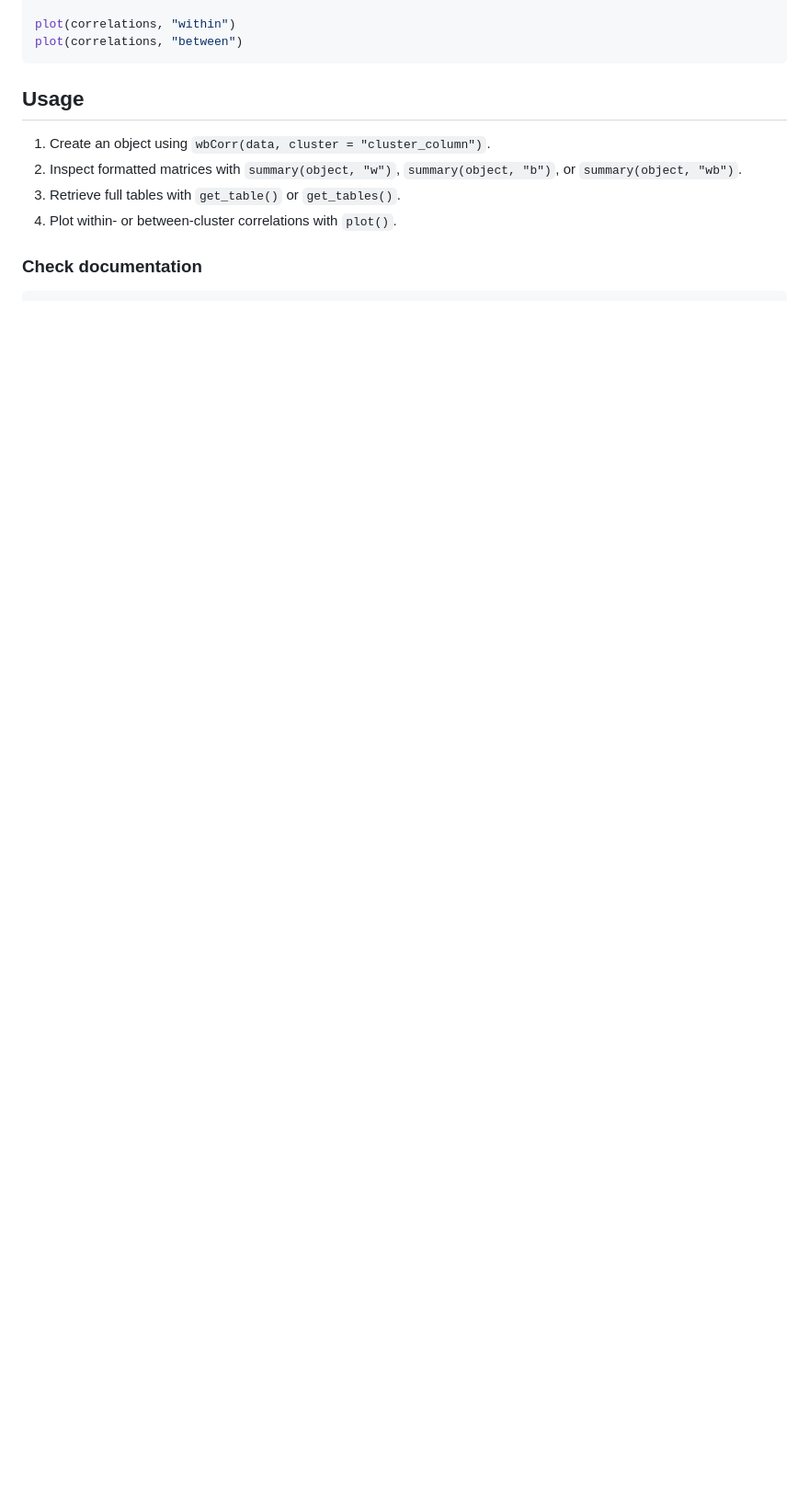
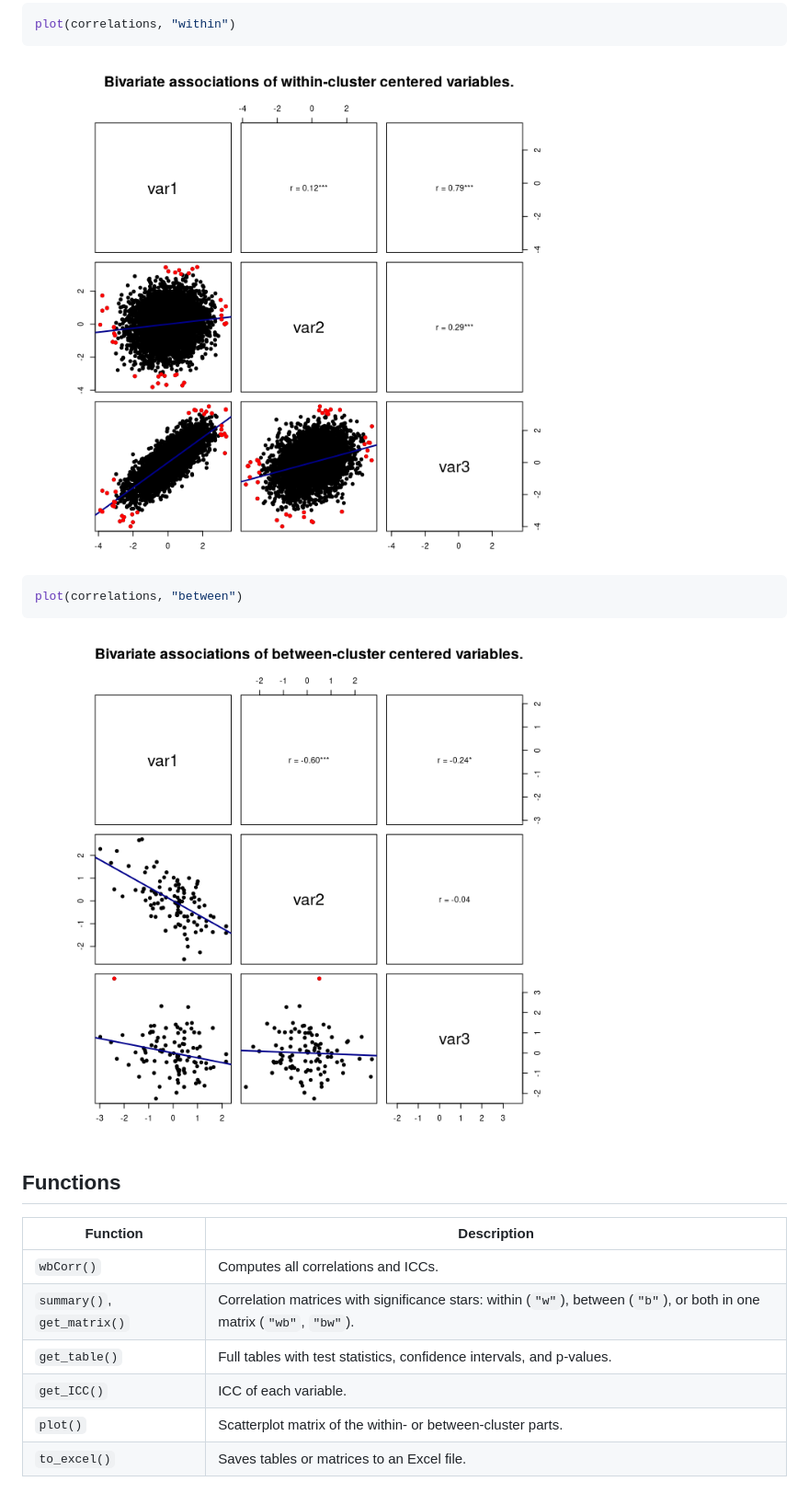
Before and after one commit to Pascal-Kueng/wbCorr, a Markdown page: README.md, the part around one of its changes. Shown at 92% size. Rendered like a GitHub page; pictures changed too: man/figures/README-between-plot-1.png (added), man/figures/README-within-plot-1.png (added); blank space fills up the shorter version.

````diff
--- a/README.md
+++ b/README.md
@@ -44,13 +116,22 @@ summary(correlations, "wb") # within above, between below, ICC on the diagonal
 plot(correlations, "within")
+```
+
+<img src="man/figures/README-within-plot-1.png" alt="Scatterplot matrix of the within-person deviations of var1, var2, and var3, with the within-person correlations in the upper panels." width="75%" />
+
+``` r
 plot(correlations, "between")
 ```
 
-## Usage
+<img src="man/figures/README-between-plot-1.png" alt="Scatterplot matrix of the person means of var1, var2, and var3, with the between-person correlations in the upper panels." width="75%" />
 
-1. Create an object using `wbCorr(data, cluster = "cluster_column")`.
-2. Inspect formatted matrices with `summary(object, "w")`, `summary(object, "b")`, or `summary(object, "wb")`.
-3. Retrieve full tables with `get_table()` or `get_tables()`.
-4. Plot within- or between-cluster correlations with `plot()`.
+## Functions
 
-### Check documentation
+| Function | Description |
+|----|----|
+| `wbCorr()` | Computes all correlations and ICCs. |
+| `summary()`, `get_matrix()` | Correlation matrices with significance stars: within (`"w"`), between (`"b"`), or both in one matrix (`"wb"`, `"bw"`). |
+| `get_table()` | Full tables with test statistics, confidence intervals, and p-values. |
+| `get_ICC()` | ICC of each variable. |
+| `plot()` | Scatterplot matrix of the within- or between-cluster parts. |
+| `to_excel()` | Saves tables or matrices to an Excel file. |
 
````
Also changed, not shown: other parts of README.md (+154 -71 lines), NEWS.md (+5 -0 lines), 8 other files.
